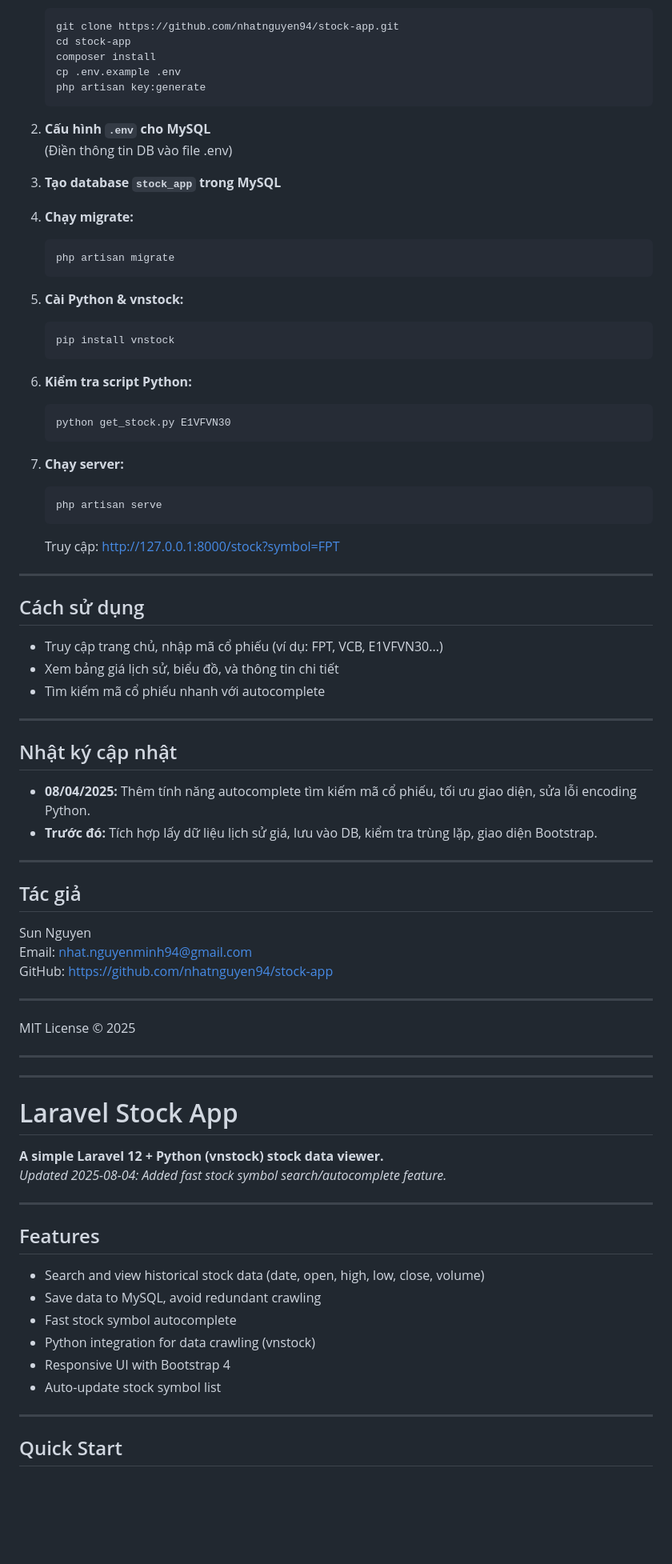
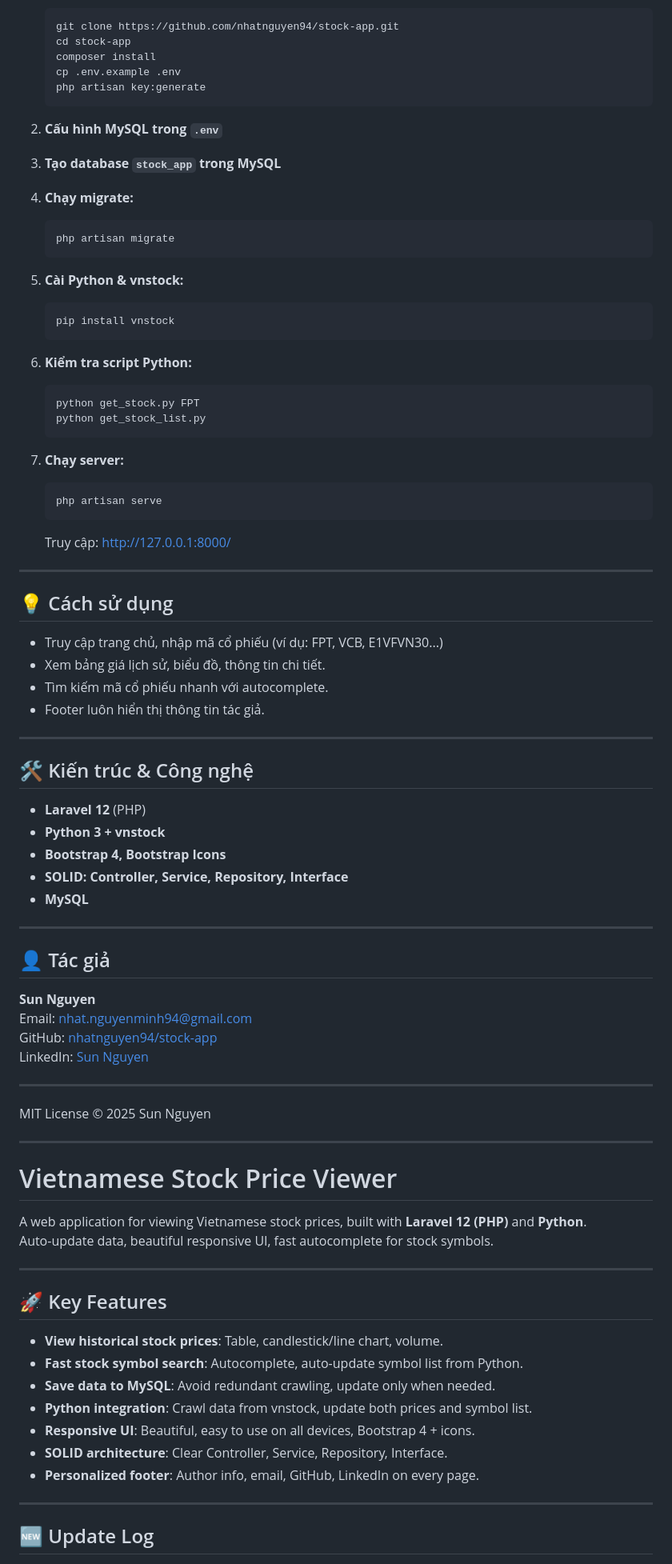
Before and after one commit to nhatnguyen94/sunstock-ai-vn, a Markdown page: README.md, the part around the change printed below. Shown: that part at 80% size. GitHub-like rendering; blank space fills up the shorter version.

````diff
--- a/README.md
+++ b/README.md
@@ -31,8 +54,7 @@ _Cập nhật ngày 08/04/2025: Đã thêm tính năng tìm kiếm mã cổ phi
     php artisan key:generate
     ```
 
-2. **Cấu hình `.env` cho MySQL**
-   (Điền thông tin DB vào file .env)
+2. **Cấu hình MySQL trong `.env`**
 
 3. **Tạo database `stock_app` trong MySQL**
 
@@ -48,63 +70,68 @@ _Cập nhật ngày 08/04/2025: Đã thêm tính năng tìm kiếm mã cổ phi
 
 6. **Kiểm tra script Python:**
     ```bash
-    python get_stock.py E1VFVN30
+    python get_stock.py FPT
+    python get_stock_list.py
     ```
 
 7. **Chạy server:**
     ```bash
     php artisan serve
     ```
-    Truy cập: http://127.0.0.1:8000/stock?symbol=FPT
+    Truy cập: http://127.0.0.1:8000/
 
 ---
 
-## Cách sử dụng
+## 💡 Cách sử dụng
 
 - Truy cập trang chủ, nhập mã cổ phiếu (ví dụ: FPT, VCB, E1VFVN30...)
-- Xem bảng giá lịch sử, biểu đồ, và thông tin chi tiết
-- Tìm kiếm mã cổ phiếu nhanh với autocomplete
+- Xem bảng giá lịch sử, biểu đồ, thông tin chi tiết.
+- Tìm kiếm mã cổ phiếu nhanh với autocomplete.
+- Footer luôn hiển thị thông tin tác giả.
 
 ---
 
-## Nhật ký cập nhật
+## 🛠️ Kiến trúc & Công nghệ
 
-- **08/04/2025:** Thêm tính năng autocomplete tìm kiếm mã cổ phiếu, tối ưu giao diện, sửa lỗi encoding Python.
-- **Trước đó:** Tích hợp lấy dữ liệu lịch sử giá, lưu vào DB, kiểm tra trùng lặp, giao diện Bootstrap.
+- **Laravel 12** (PHP)
+- **Python 3 + vnstock**
+- **Bootstrap 4, Bootstrap Icons**
+- **SOLID: Controller, Service, Repository, Interface**
+- **MySQL**
 
 ---
 
-## Tác giả
+## 👤 Tác giả
 
-Sun Nguyen
-Email: nhat.nguyenminh94@gmail.com
-GitHub: https://github.com/nhatnguyen94/stock-app
+**Sun Nguyen**
+Email: [nhat.nguyenminh94@gmail.com](mailto:nhat.nguyenminh94@gmail.com)
+GitHub: [nhatnguyen94/stock-app](https://github.com/nhatnguyen94/stock-app)
+LinkedIn: [Sun Nguyen](https://www.linkedin.com/in/sunnguyen3011/)
 
 ---
 
-MIT License © 2025
+MIT License © 2025 Sun Nguyen
 
 ---
 
----
+# Vietnamese Stock Price Viewer
 
-# Laravel Stock App
-
-**A simple Laravel 12 + Python (vnstock) stock data viewer.**
-_Updated 2025-08-04: Added fast stock symbol search/autocomplete feature._
+A web application for viewing Vietnamese stock prices, built with **Laravel 12 (PHP)** and **Python**.
+Auto-update data, beautiful responsive UI, fast autocomplete for stock symbols.
 
 ---
 
-## Features
+## 🚀 Key Features
 
-- Search and view historical stock data (date, open, high, low, close, volume)
-- Save data to MySQL, avoid redundant crawling
-- Fast stock symbol autocomplete
-- Python integration for data crawling (vnstock)
-- Responsive UI with Bootstrap 4
-- Auto-update stock symbol list
+- **View historical stock prices**: Table, candlestick/line chart, volume.
+- **Fast stock symbol search**: Autocomplete, auto-update symbol list from Python.
+- **Save data to MySQL**: Avoid redundant crawling, update only when needed.
+- **Python integration**: Crawl data from vnstock, update both prices and symbol list.
+- **Responsive UI**: Beautiful, easy to use on all devices, Bootstrap 4 + icons.
+- **SOLID architecture**: Clear Controller, Service, Repository, Interface.
+- **Personalized footer**: Author info, email, GitHub, LinkedIn on every page.
 
 ---
 
-## Quick Start
+## 🆕 Update Log
 
````
Also changed, not shown: other parts of README.md (+86 -33 lines), public/images/Screenshot_1.png, public/images/Screenshot_2.png (added), public/images/Screenshot_3.png (added), public/images/Screenshot_4.png (added), 15 other files.
